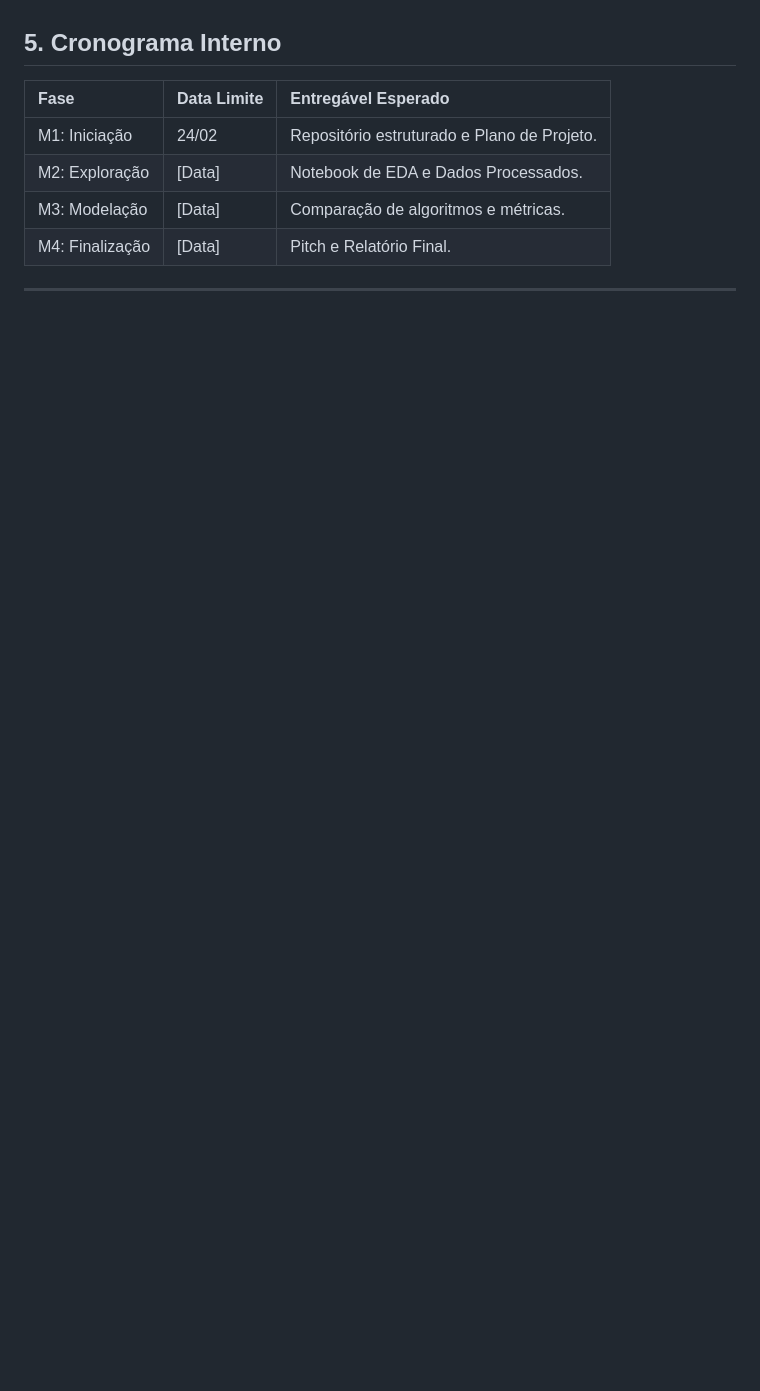
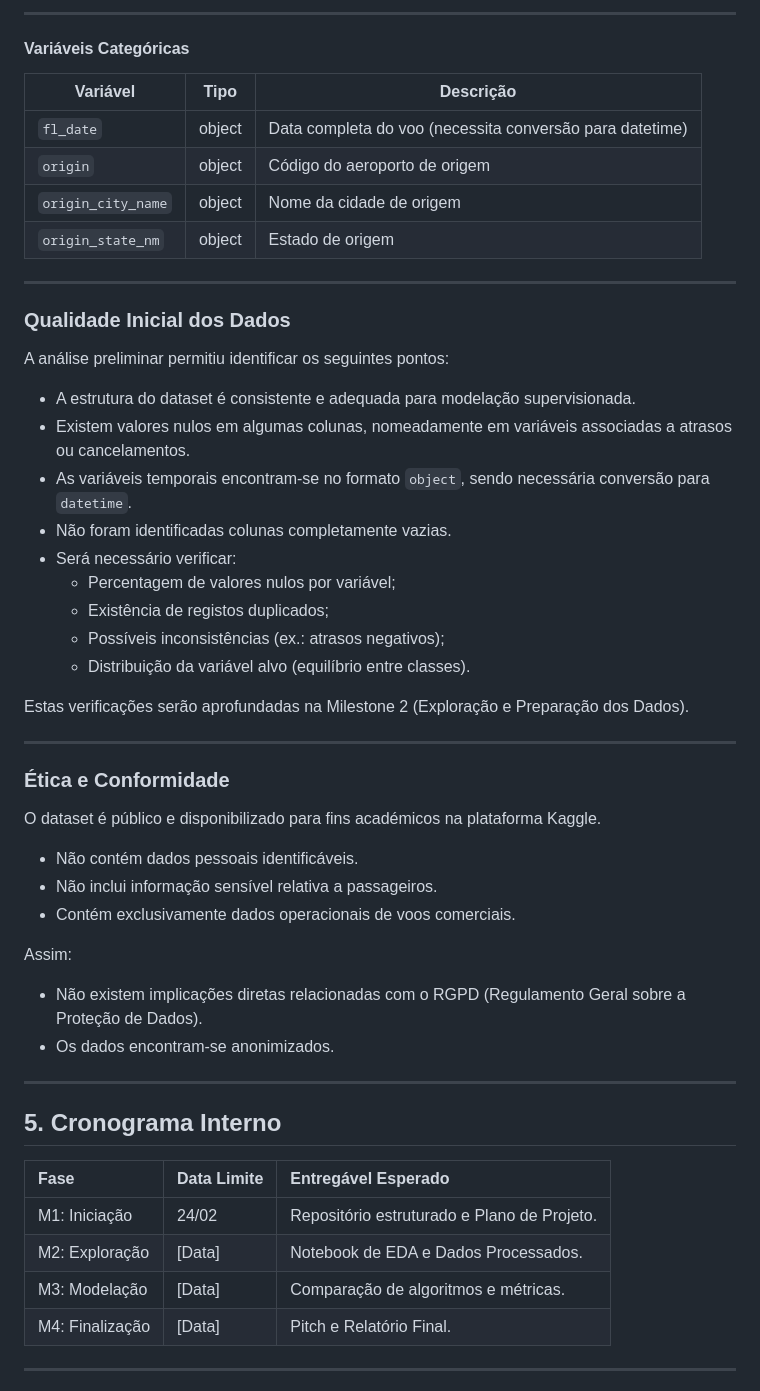
Before and after one commit to rodrigoramooos/previsao-atrasos-voos, a Markdown page: docs/M1_iniciacao.md, the part around one of its changes. GitHub-like rendering; blank space fills up the shorter version.

```diff
--- a/docs/M1_iniciacao.md
+++ b/docs/M1_iniciacao.md
@@ -30,3 +60,49 @@ de tratar isso na M2.]
+---
+
+#### Variáveis Categóricas
+
+| Variável | Tipo | Descrição |
+|-----------|------|------------|
+| `fl_date` | object | Data completa do voo (necessita conversão para datetime) |
+| `origin` | object | Código do aeroporto de origem |
+| `origin_city_name` | object | Nome da cidade de origem |
+| `origin_state_nm` | object | Estado de origem |
+
+---
+
+### Qualidade Inicial dos Dados
+A análise preliminar permitiu identificar os seguintes pontos:
+
+- A estrutura do dataset é consistente e adequada para modelação supervisionada.
+- Existem valores nulos em algumas colunas, nomeadamente em variáveis associadas a atrasos ou cancelamentos.
+- As variáveis temporais encontram-se no formato `object`, sendo necessária conversão para `datetime`.
+- Não foram identificadas colunas completamente vazias.
+- Será necessário verificar:
+  - Percentagem de valores nulos por variável;
+  - Existência de registos duplicados;
+  - Possíveis inconsistências (ex.: atrasos negativos);
+  - Distribuição da variável alvo (equilíbrio entre classes).
+
+Estas verificações serão aprofundadas na Milestone 2 (Exploração e Preparação dos Dados).
+
+---
+
+### Ética e Conformidade
+
+O dataset é público e disponibilizado para fins académicos na plataforma Kaggle.
+
+- Não contém dados pessoais identificáveis.
+- Não inclui informação sensível relativa a passageiros.
+- Contém exclusivamente dados operacionais de voos comerciais.
+
+Assim:
+
+- Não existem implicações diretas relacionadas com o RGPD (Regulamento Geral sobre a Proteção de Dados).
+- Os dados encontram-se anonimizados.
+
+---
+
+
 ## 5. Cronograma Interno
 | Fase | Data Limite | Entregável Esperado |
 | :--- | :--- | :--- |
```
Also changed, not shown: other parts of docs/M1_iniciacao.md (+41 -11 lines).
